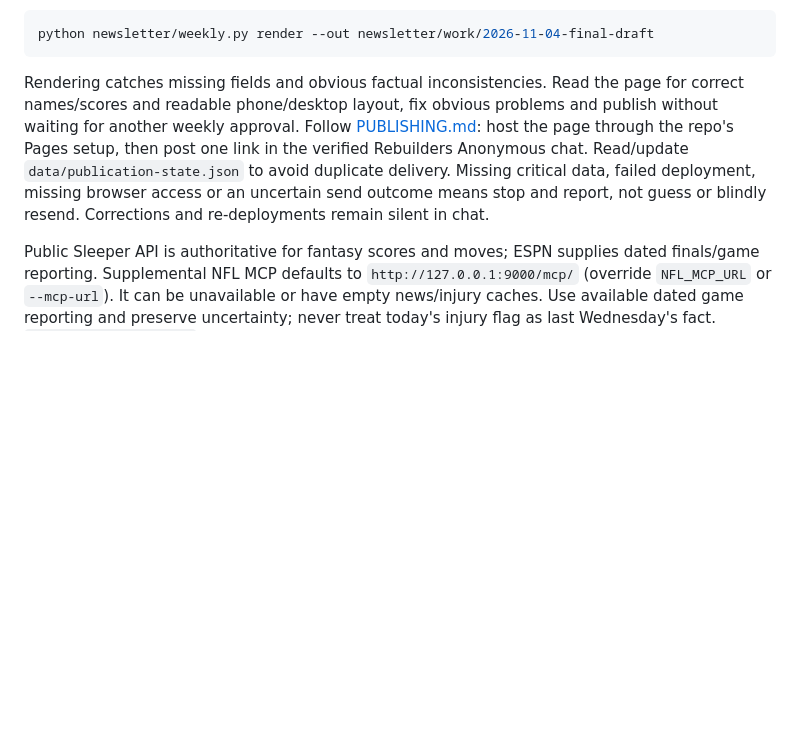
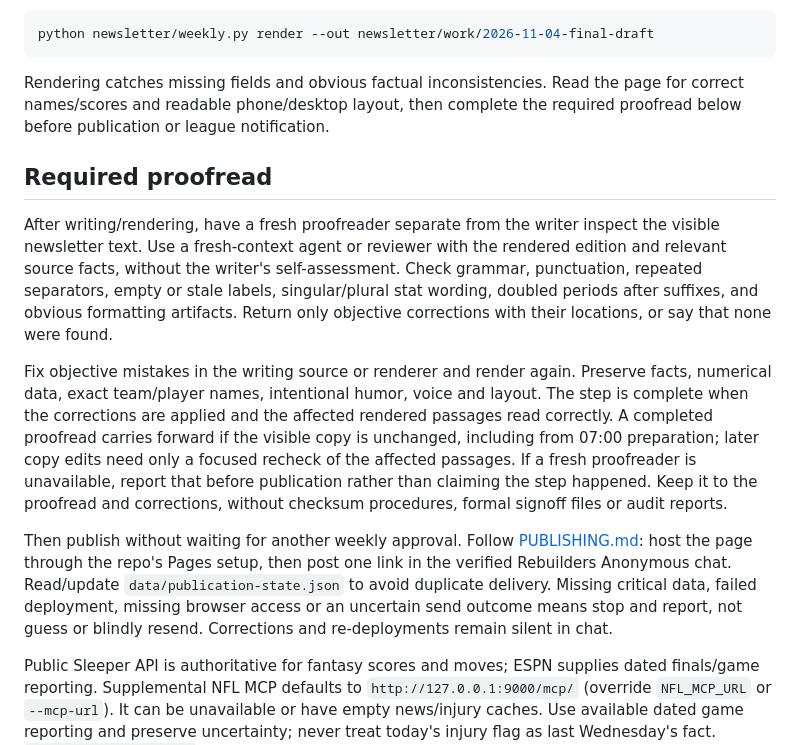
Before and after one commit to aj-flynn/Sleeper, a Markdown page: newsletter/WORKFLOW.md, the part around the change. Drawn GitHub-style; blank space fills up the shorter version.

Commit message:
Require a focused fresh proofreader before newsletter publication

````diff
--- a/newsletter/WORKFLOW.md
+++ b/newsletter/WORKFLOW.md
@@ -32,7 +32,15 @@ Refresh the provisional copy against the final brief: update scores, moves, FAAB
 python newsletter/weekly.py render --out newsletter/work/2026-11-04-final-draft
 ```
 
-Rendering catches missing fields and obvious factual inconsistencies. Read the page for correct names/scores and readable phone/desktop layout, fix obvious problems and publish without waiting for another weekly approval. Follow [PUBLISHING.md](PUBLISHING.md): host the page through the repo's Pages setup, then post one link in the verified Rebuilders Anonymous chat. Read/update `data/publication-state.json` to avoid duplicate delivery. Missing critical data, failed deployment, missing browser access or an uncertain send outcome means stop and report, not guess or blindly resend. Corrections and re-deployments remain silent in chat.
+Rendering catches missing fields and obvious factual inconsistencies. Read the page for correct names/scores and readable phone/desktop layout, then complete the required proofread below before publication or league notification.
+
+## Required proofread
+
+After writing/rendering, have a fresh proofreader separate from the writer inspect the visible newsletter text. Use a fresh-context agent or reviewer with the rendered edition and relevant source facts, without the writer's self-assessment. Check grammar, punctuation, repeated separators, empty or stale labels, singular/plural stat wording, doubled periods after suffixes, and obvious formatting artifacts. Return only objective corrections with their locations, or say that none were found.
+
+Fix objective mistakes in the writing source or renderer and render again. Preserve facts, numerical data, exact team/player names, intentional humor, voice and layout. The step is complete when the corrections are applied and the affected rendered passages read correctly. A completed proofread carries forward if the visible copy is unchanged, including from 07:00 preparation; later copy edits need only a focused recheck of the affected passages. If a fresh proofreader is unavailable, report that before publication rather than claiming the step happened. Keep it to the proofread and corrections, without checksum procedures, formal signoff files or audit reports.
+
+Then publish without waiting for another weekly approval. Follow [PUBLISHING.md](PUBLISHING.md): host the page through the repo's Pages setup, then post one link in the verified Rebuilders Anonymous chat. Read/update `data/publication-state.json` to avoid duplicate delivery. Missing critical data, failed deployment, missing browser access or an uncertain send outcome means stop and report, not guess or blindly resend. Corrections and re-deployments remain silent in chat.
 
 Public Sleeper API is authoritative for fantasy scores and moves; ESPN supplies dated finals/game reporting. Supplemental NFL MCP defaults to `http://127.0.0.1:9000/mcp/` (override `NFL_MCP_URL` or `--mcp-url`). It can be unavailable or have empty news/injury caches. Use available dated game reporting and preserve uncertainty; never treat today's injury flag as last Wednesday's fact. `healthcheck.py --live` is for setup/troubleshooting, not weekly paperwork.
 
````
Also changed, not shown: newsletter/EDITORIAL.md (+2 -0 lines), newsletter/PUBLISHING.md (+1 -1 lines).
